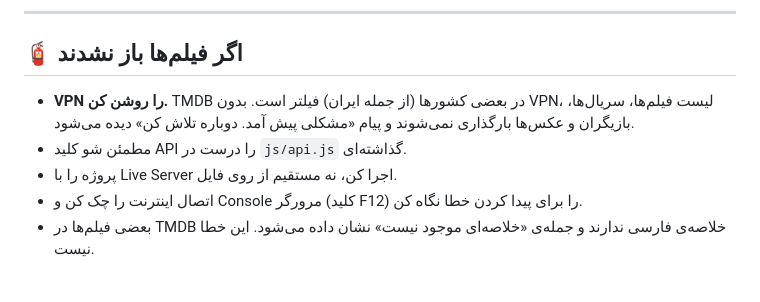
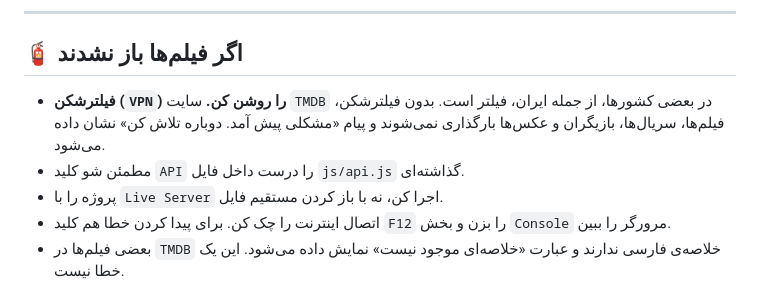
Before and after one commit to ghazal-hassanabadi/html-css-js-pproject-, a Markdown page: README.md, the part around one of its changes. Drawn GitHub-style.

```diff
--- a/README.md
+++ b/README.md
@@ -57,8 +59,8 @@
 ## 🧯 اگر فیلم‌ها باز نشدند
 
-- **VPN را روشن کن.** TMDB در بعضی کشورها (از جمله ایران) فیلتر است. بدون VPN، لیست فیلم‌ها، سریال‌ها، بازیگران و عکس‌ها بارگذاری نمی‌شوند و پیام «مشکلی پیش آمد. دوباره تلاش کن» دیده می‌شود.
-- مطمئن شو کلید API را درست در `js/api.js` گذاشته‌ای.
-- پروژه را با Live Server اجرا کن، نه مستقیم از روی فایل.
-- اتصال اینترنت را چک کن و Console مرورگر (کلید F12) را برای پیدا کردن خطا نگاه کن.
-- بعضی فیلم‌ها در TMDB خلاصه‌ی فارسی ندارند و جمله‌ی «خلاصه‌ای موجود نیست» نشان داده می‌شود. این خطا نیست.
+- **فیلترشکن (`VPN`) را روشن کن.** سایت `TMDB` در بعضی کشورها، از جمله ایران، فیلتر است. بدون فیلترشکن، فیلم‌ها، سریال‌ها، بازیگران و عکس‌ها بارگذاری نمی‌شوند و پیام «مشکلی پیش آمد. دوباره تلاش کن» نشان داده می‌شود.
+- مطمئن شو کلید `API` را درست داخل فایل `js/api.js` گذاشته‌ای.
+- پروژه را با `Live Server` اجرا کن، نه با باز کردن مستقیم فایل.
+- اتصال اینترنت را چک کن. برای پیدا کردن خطا هم کلید `F12` را بزن و بخش `Console` مرورگر را ببین.
+- بعضی فیلم‌ها در `TMDB` خلاصه‌ی فارسی ندارند و عبارت «خلاصه‌ای موجود نیست» نمایش داده می‌شود. این یک خطا نیست.
 
```
Also changed, not shown: other parts of README.md (+4 -2 lines).
